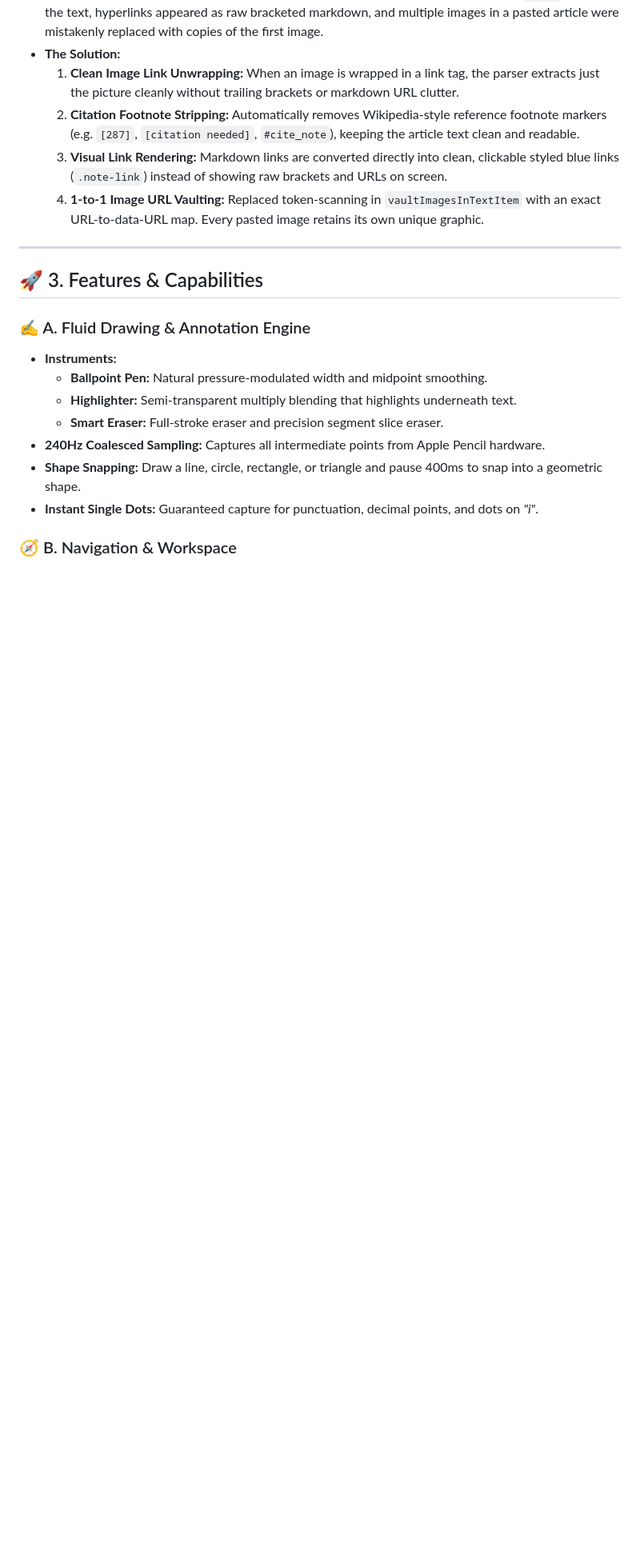
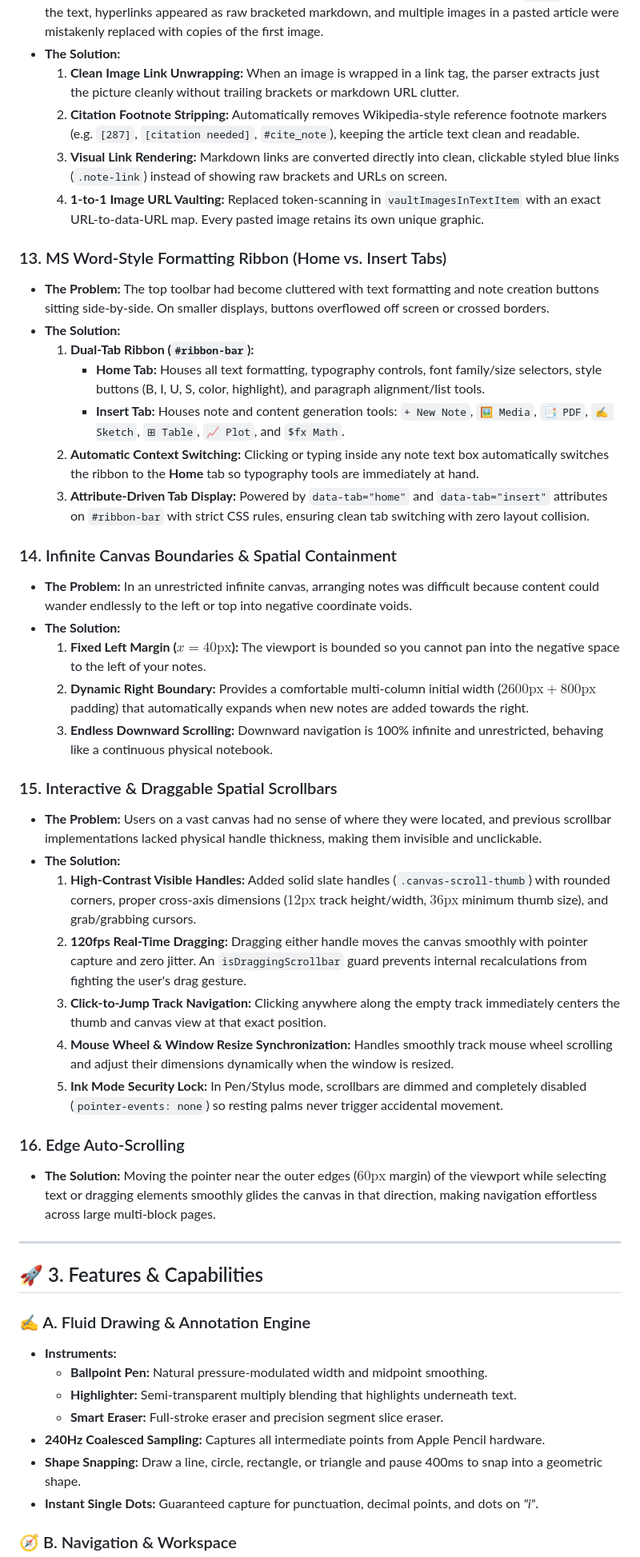
Before and after one commit to SUYASHD1/notes-app, a Markdown page: CURRENT_STATE.md, the part around one of its changes. Shown at 80% size. Drawn GitHub-style; blank space fills up the shorter version.

Commit message:
docs: update CURRENT_STATE.md with all recent bug fixes and add bugfix24Oct roadmap

```diff
--- a/CURRENT_STATE.md
+++ b/CURRENT_STATE.md
@@ -116,6 +116,34 @@ This application is a freeform, ultra-fast note-taking system designed to combin
   3. **Visual Link Rendering:** Markdown links are converted directly into clean, clickable styled blue links (`.note-link`) instead of showing raw brackets and URLs on screen.
   4. **1-to-1 Image URL Vaulting:** Replaced token-scanning in `vaultImagesInTextItem` with an exact URL-to-data-URL map. Every pasted image retains its own unique graphic.
 
+### 13. MS Word-Style Formatting Ribbon (Home vs. Insert Tabs)
+* **The Problem:** The top toolbar had become cluttered with text formatting and note creation buttons sitting side-by-side. On smaller displays, buttons overflowed off screen or crossed borders.
+* **The Solution:**
+  1. **Dual-Tab Ribbon (`#ribbon-bar`):**
+     * **Home Tab:** Houses all text formatting, typography controls, font family/size selectors, style buttons (B, I, U, S, color, highlight), and paragraph alignment/list tools.
+     * **Insert Tab:** Houses note and content generation tools: `+ New Note`, `🖼 Media`, `📑 PDF`, `✍ Sketch`, `⊞ Table`, `📈 Plot`, and `$fx Math`.
+  2. **Automatic Context Switching:** Clicking or typing inside any note text box automatically switches the ribbon to the **Home** tab so typography tools are immediately at hand.
+  3. **Attribute-Driven Tab Display:** Powered by `data-tab="home"` and `data-tab="insert"` attributes on `#ribbon-bar` with strict CSS rules, ensuring clean tab switching with zero layout collision.
+
+### 14. Infinite Canvas Boundaries & Spatial Containment
+* **The Problem:** In an unrestricted infinite canvas, arranging notes was difficult because content could wander endlessly to the left or top into negative coordinate voids.
+* **The Solution:**
+  1. **Fixed Left Margin ($x = 40\text{px}$):** The viewport is bounded so you cannot pan into the negative space to the left of your notes.
+  2. **Dynamic Right Boundary:** Provides a comfortable multi-column initial width ($2600\text{px} + 800\text{px}$ padding) that automatically expands when new notes are added towards the right.
+  3. **Endless Downward Scrolling:** Downward navigation is 100% infinite and unrestricted, behaving like a continuous physical notebook.
+
+### 15. Interactive & Draggable Spatial Scrollbars
+* **The Problem:** Users on a vast canvas had no sense of where they were located, and previous scrollbar implementations lacked physical handle thickness, making them invisible and unclickable.
+* **The Solution:**
+  1. **High-Contrast Visible Handles:** Added solid slate handles (`.canvas-scroll-thumb`) with rounded corners, proper cross-axis dimensions ($12\text{px}$ track height/width, $36\text{px}$ minimum thumb size), and grab/grabbing cursors.
+  2. **120fps Real-Time Dragging:** Dragging either handle moves the canvas smoothly with pointer capture and zero jitter. An `isDraggingScrollbar` guard prevents internal recalculations from fighting the user's drag gesture.
+  3. **Click-to-Jump Track Navigation:** Clicking anywhere along the empty track immediately centers the thumb and canvas view at that exact position.
+  4. **Mouse Wheel & Window Resize Synchronization:** Handles smoothly track mouse wheel scrolling and adjust their dimensions dynamically when the window is resized.
+  5. **Ink Mode Security Lock:** In Pen/Stylus mode, scrollbars are dimmed and completely disabled (`pointer-events: none`) so resting palms never trigger accidental movement.
+
+### 16. Edge Auto-Scrolling
+* **The Solution:** Moving the pointer near the outer edges ($60\text{px}$ margin) of the viewport while selecting text or dragging elements smoothly glides the canvas in that direction, making navigation effortless across large multi-block pages.
+
 ---
 
 ## 🚀 3. Features & Capabilities
```
Also changed, not shown: other parts of CURRENT_STATE.md (+19 -18 lines), bugfix24Oct.md (added, +80 -0 lines).
